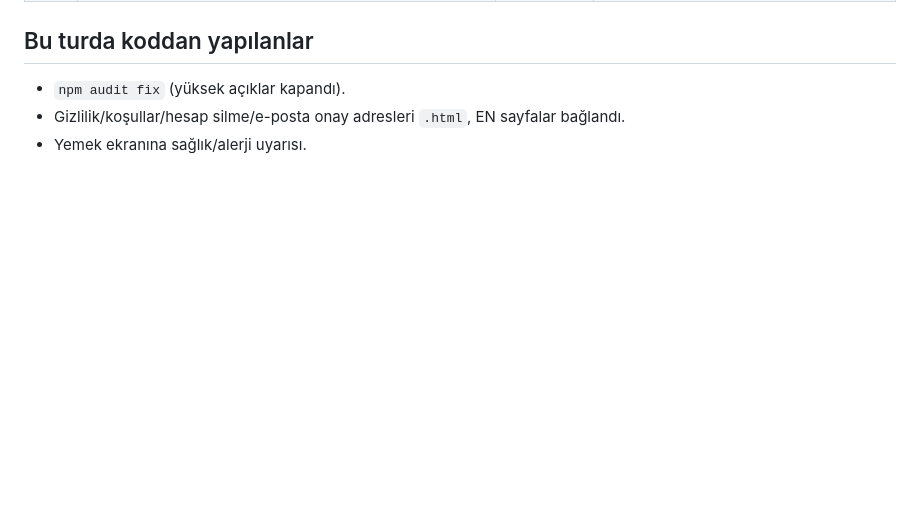
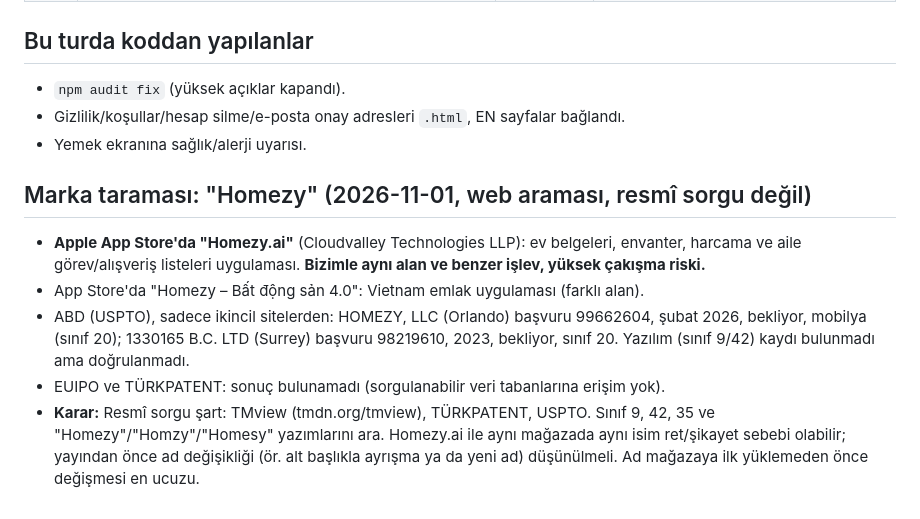
Before and after one commit to melimali/Homezy, a Markdown page: docs/guvenlik-ve-yasal-denetim.md, the part around the change. Rendered like a GitHub page; blank space fills up the shorter version.

Commit message:
Marka taraması notu: Homezy
Co-Authored-By: Claude Sonnet 5.5 <noreply@anthropic.com>
Claude-Session: https://claude.ai/code/session_01SaDd7c8LoN66R3BYXRVwJ7

```diff
--- a/docs/guvenlik-ve-yasal-denetim.md
+++ b/docs/guvenlik-ve-yasal-denetim.md
@@ -42,3 +42,10 @@ Avukat görüşü değildir.
 - `npm audit fix` (yüksek açıklar kapandı).
 - Gizlilik/koşullar/hesap silme/e-posta onay adresleri `.html`, EN sayfalar bağlandı.
 - Yemek ekranına sağlık/alerji uyarısı.
+
+## Marka taraması: "Homezy" (2026-11-01, web araması, resmî sorgu değil)
+- **Apple App Store'da "Homezy.ai"** (Cloudvalley Technologies LLP): ev belgeleri, envanter, harcama ve aile görev/alışveriş listeleri uygulaması. **Bizimle aynı alan ve benzer işlev, yüksek çakışma riski.**
+- App Store'da "Homezy – Bất động sản 4.0": Vietnam emlak uygulaması (farklı alan).
+- ABD (USPTO), sadece ikincil sitelerden: HOMEZY, LLC (Orlando) başvuru 99662604, şubat 2026, bekliyor, mobilya (sınıf 20); 1330165 B.C. LTD (Surrey) başvuru 98219610, 2023, bekliyor, sınıf 20. Yazılım (sınıf 9/42) kaydı bulunmadı ama doğrulanmadı.
+- EUIPO ve TÜRKPATENT: sonuç bulunamadı (sorgulanabilir veri tabanlarına erişim yok).
+- **Karar:** Resmî sorgu şart: TMview (tmdn.org/tmview), TÜRKPATENT, USPTO. Sınıf 9, 42, 35 ve "Homezy"/"Homzy"/"Homesy" yazımlarını ara. Homezy.ai ile aynı mağazada aynı isim ret/şikayet sebebi olabilir; yayından önce ad değişikliği (ör. alt başlıkla ayrışma ya da yeni ad) düşünülmeli. Ad mağazaya ilk yüklemeden önce değişmesi en ucuzu.
```
